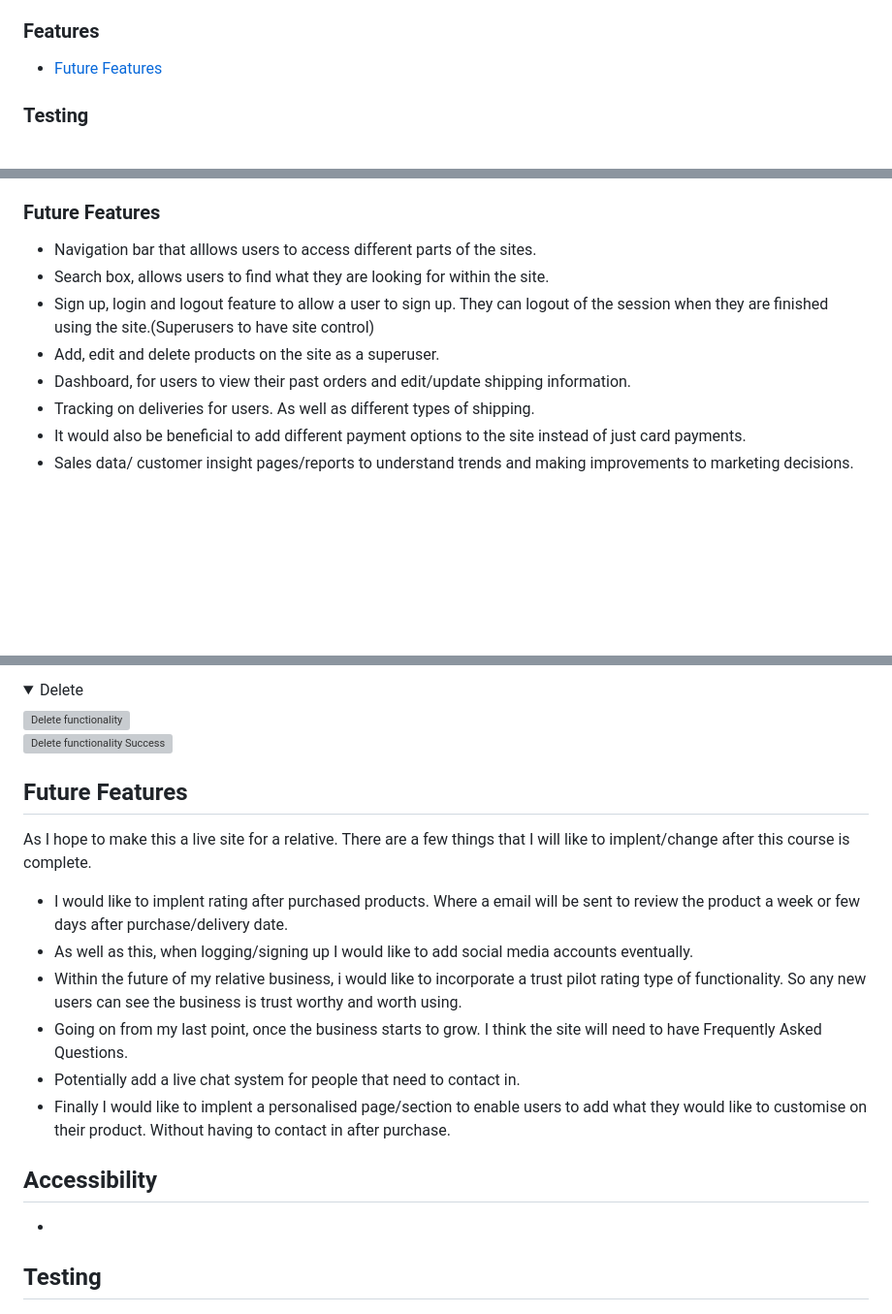
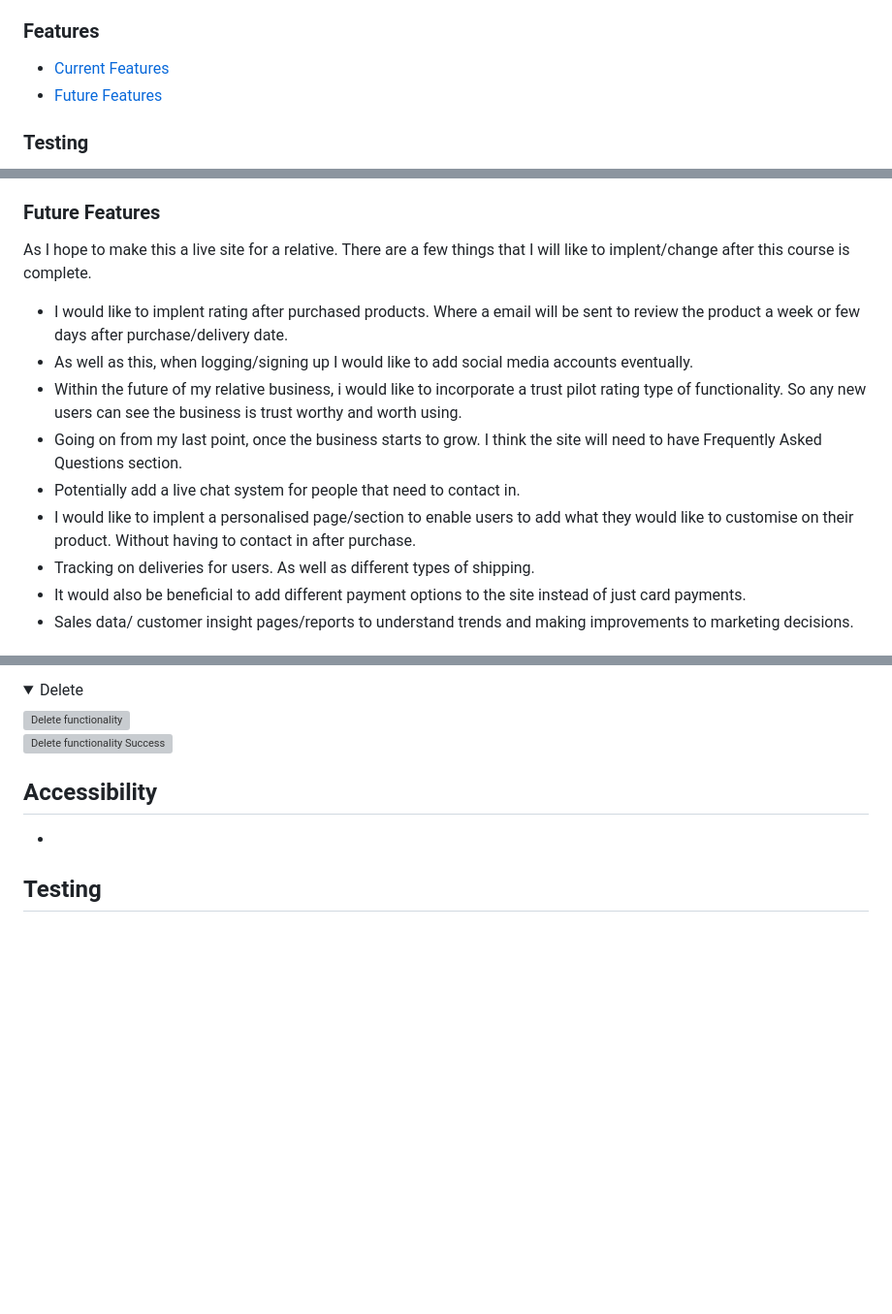
Before and after one commit to Kenya-Rae/mani-and-me, a Markdown page: README.md, 3 parts joined by grey strips. Shown: that part at 97% size. GitHub-like rendering; folded sections open; blank space fills up the shorter version; grey boxes are pictures that could not be loaded.

Commit message:
Remove duplicated sections and added correct links to table of contents

```diff
--- a/README.md
+++ b/README.md
@@ -20,7 +20,8 @@ Mani & Me is site that sells beautifully printed gifts for all. A heart-filled b
 
 ### Features
 
-- [Future Features](#future-feautres)
+- [Current Features](#current-features)
+- [Future Features](#future-features)
 
 ### Testing
 
@@ -152,11 +154,14 @@ The current features on the site are to ensure that users have a positve experie
 
 ### Future Features
 
-- Navigation bar that alllows users to access different parts of the sites.
-- Search box, allows users to find what they are looking for within the site.
-- Sign up, login and logout feature to allow a user to sign up. They can logout of the session when they are finished using the site.(Superusers to have site control)
-- Add, edit and delete products on the site as a superuser.
-- Dashboard, for users to view their past orders and edit/update shipping information.
+As I hope to make this a live site for a relative. There are a few things that I will like to implent/change after this course is complete.
+
+- I would like to implent rating after purchased products. Where a email will be sent to review the product a week or few days after purchase/delivery date.
+- As well as this, when logging/signing up I would like to add social media accounts eventually.
+- Within the future of my relative business, i would like to incorporate a trust pilot rating type of functionality. So any new users can see the business is trust worthy and worth using.
+- Going on from my last point, once the business starts to grow. I think the site will need to have Frequently Asked Questions section.
+- Potentially add a live chat system for people that need to contact in.
+- I would like to implent a personalised page/section to enable users to add what they would like to customise on their product. Without having to contact in after purchase.
 - Tracking on deliveries for users. As well as different types of shipping.
 - It would also be beneficial to add different payment options to the site instead of just card payments.
 - Sales data/ customer insight pages/reports to understand trends and making improvements to marketing decisions.
@@ -225,17 +230,6 @@ When you first load on the page you are met with the homepage.
 <br>
 <IMG src="readme/pages/crud_delete_1.png"  alt="Delete functionality Success"/>
 </details>
-
-## Future Features
-
-As I hope to make this a live site for a relative. There are a few things that I will like to implent/change after this course is complete.
-
-- I would like to implent rating after purchased products. Where a email will be sent to review the product a week or few days after purchase/delivery date.
-- As well as this, when logging/signing up I would like to add social media accounts eventually.
-- Within the future of my relative business, i would like to incorporate a trust pilot rating type of functionality. So any new users can see the business is trust worthy and worth using.
-- Going on from my last point, once the business starts to grow. I think the site will need to have Frequently Asked Questions.
-- Potentially add a live chat system for people that need to contact in.
-- Finally I would like to implent a personalised page/section to enable users to add what they would like to customise on their product. Without having to contact in after purchase.
 
 ## Accessibility
 
```
Also changed, not shown: other parts of README.md (+5 -5 lines).
